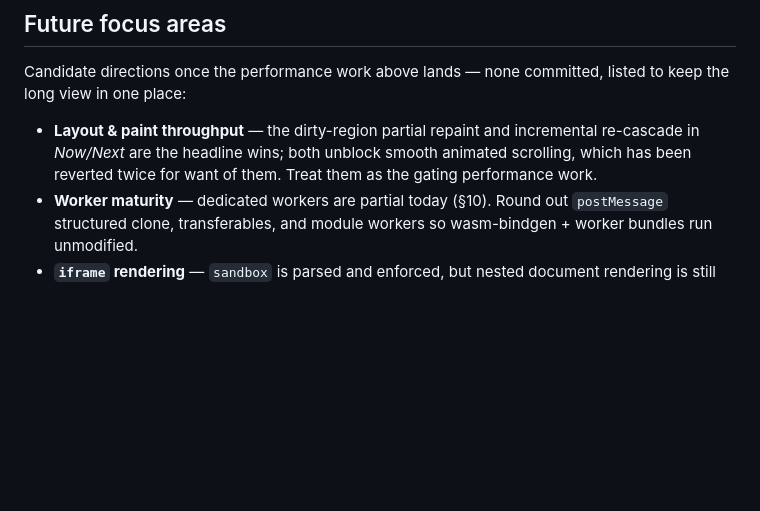
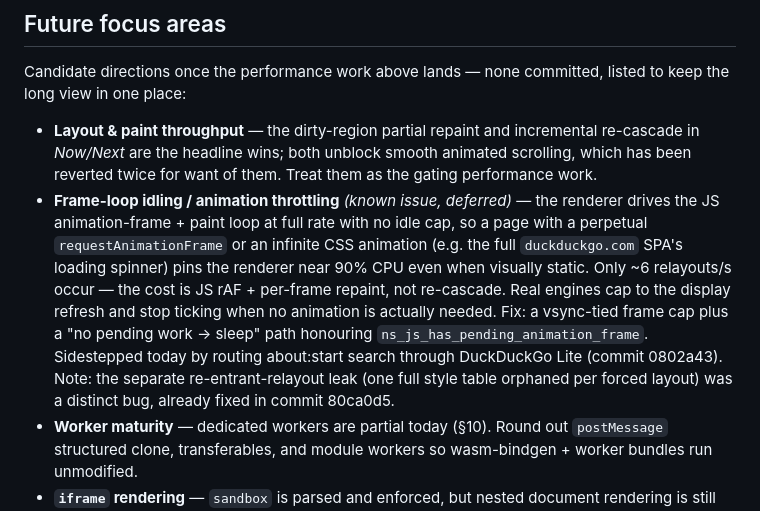
Before and after one commit to FoxNick/nordstjernen, a Markdown page: NORDSTJERNEN.md, the part around the change. Drawn GitHub-style; blank space fills up the shorter version.

Commit message:
docs: note frame-loop idling / animation-throttle CPU issue as deferred
Continuous requestAnimationFrame / infinite CSS animations pin the
renderer near 90% CPU because the frame loop never idles. Documented
in Future focus areas as a known issue; not fixing now (sidestepped via
DuckDuckGo Lite). Distinct from the re-entrant-relayout leak already
fixed in 80ca0d5.

```diff
--- a/NORDSTJERNEN.md
+++ b/NORDSTJERNEN.md
@@ -187,6 +187,19 @@ committed, listed to keep the long view in one place:
   incremental re-cascade in *Now/Next* are the headline wins; both
   unblock smooth animated scrolling, which has been reverted twice for
   want of them. Treat them as the gating performance work.
+- **Frame-loop idling / animation throttling** *(known issue, deferred)*
+  — the renderer drives the JS animation-frame + paint loop at full rate
+  with no idle cap, so a page with a perpetual `requestAnimationFrame`
+  or an infinite CSS animation (e.g. the full `duckduckgo.com` SPA's
+  loading spinner) pins the renderer near 90% CPU even when visually
+  static. Only ~6 relayouts/s occur — the cost is JS rAF + per-frame
+  repaint, not re-cascade. Real engines cap to the display refresh and
+  stop ticking when no animation is actually needed. Fix: a vsync-tied
+  frame cap plus a "no pending work → sleep" path honouring
+  `ns_js_has_pending_animation_frame`. Sidestepped today by routing
+  about:start search through DuckDuckGo Lite (commit 0802a43). Note: the
+  separate re-entrant-relayout leak (one full style table orphaned per
+  forced layout) was a distinct bug, already fixed in commit 80ca0d5.
 - **Worker maturity** — dedicated workers are partial today (§10). Round
   out `postMessage` structured clone, transferables, and module workers
   so wasm-bindgen + worker bundles run unmodified.
```
